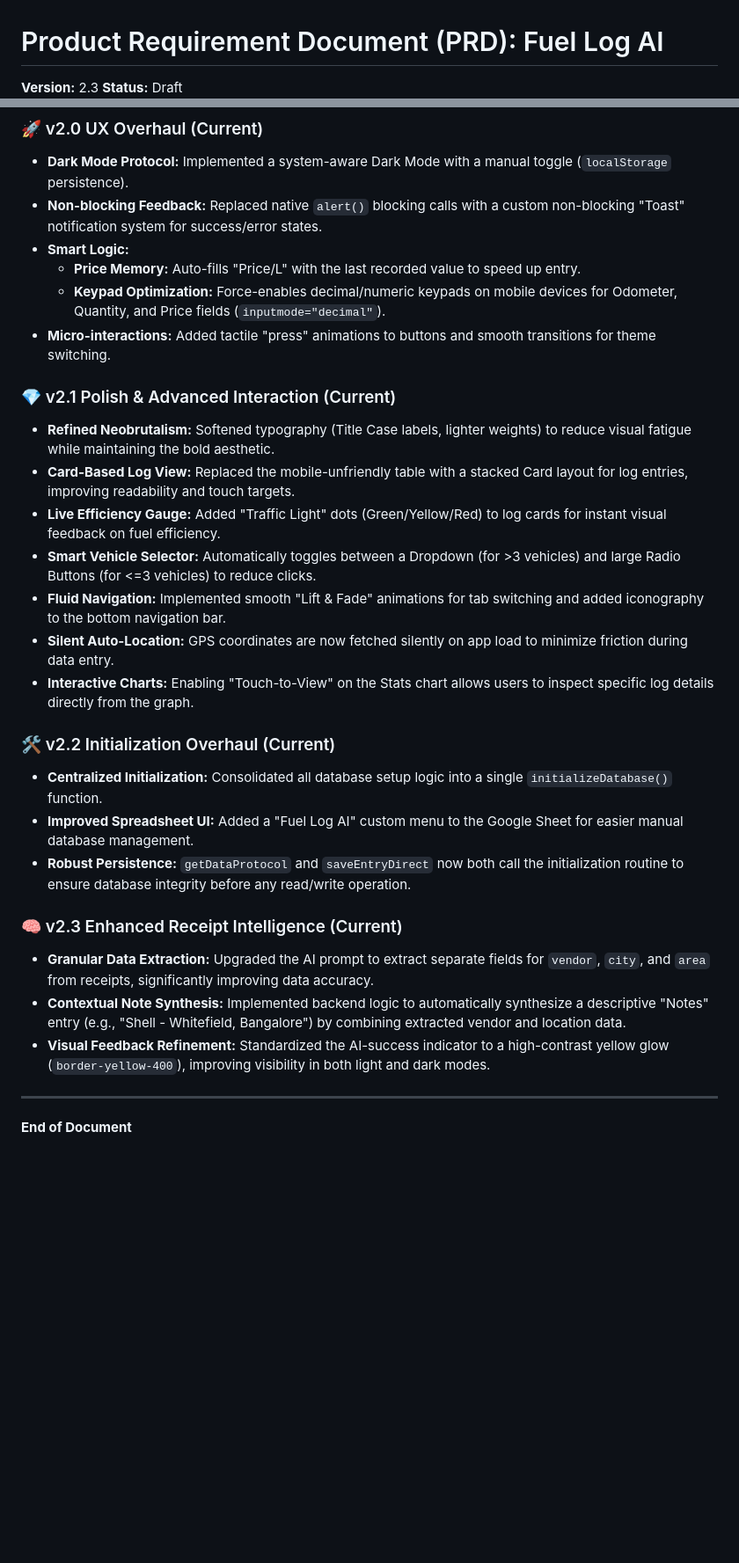
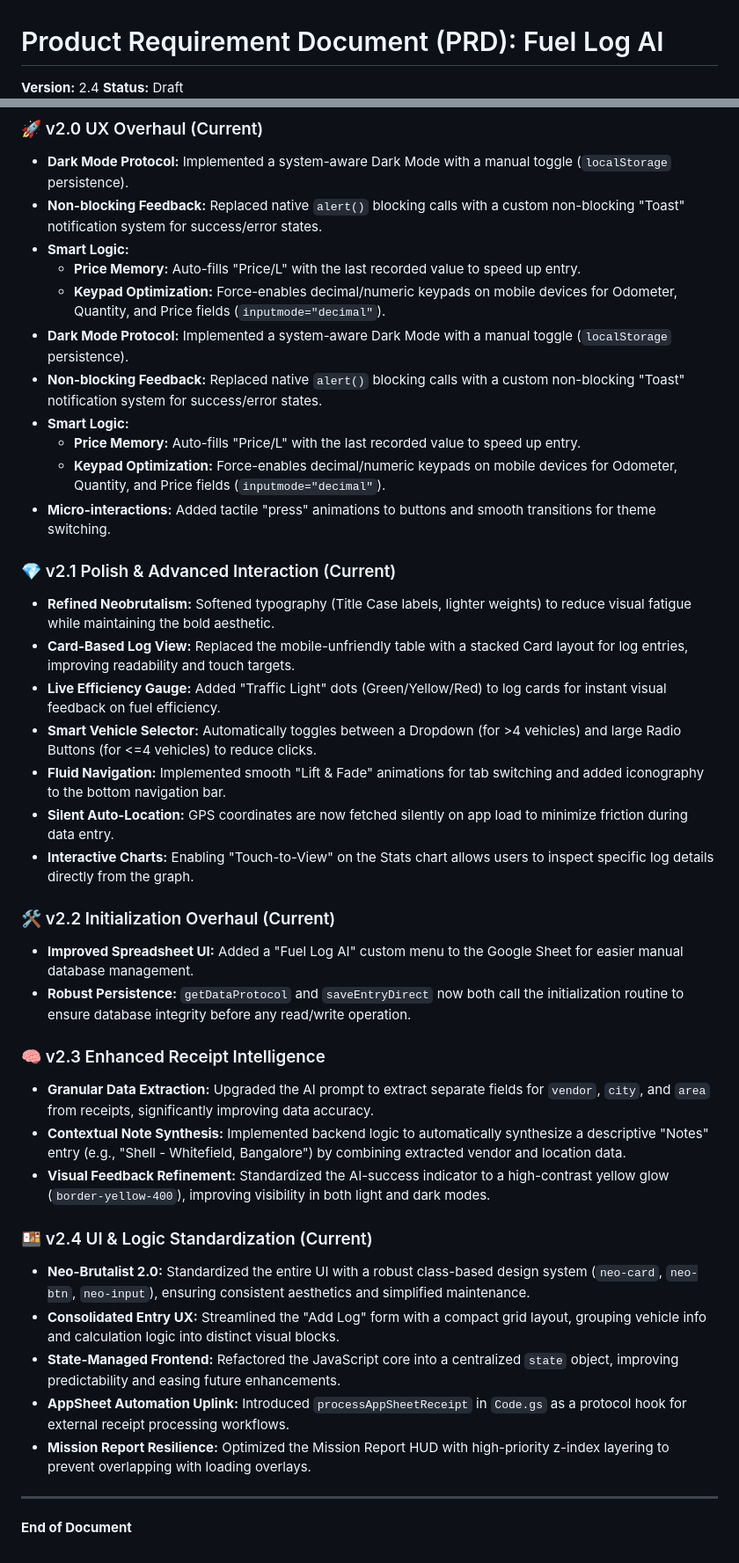
Before and after one commit to packetcraft/Fuel-Log-AI, a Markdown page: PRD.md, 2 parts joined by grey strips. Shown at 88% size. Drawn GitHub-style; blank space fills up the shorter version.

```diff
--- a/PRD.md
+++ b/PRD.md
@@ -1,4 +1,4 @@
 # Product Requirement Document (PRD): Fuel Log AI
 
-**Version:** 2.3
+**Version:** 2.4
 **Status:** Draft
@@ -155,26 +157,37 @@ The following core improvements were implemented to transform the initial protot
 - **Smart Logic:**
     - **Price Memory:** Auto-fills "Price/L" with the last recorded value to speed up entry.
     - **Keypad Optimization:** Force-enables decimal/numeric keypads on mobile devices for Odometer, Quantity, and Price fields (`inputmode="decimal"`).
-- **Micro-interactions:** Added tactile "press" animations to buttons and smooth transitions for theme switching.
+-   **Dark Mode Protocol:** Implemented a system-aware Dark Mode with a manual toggle (`localStorage` persistence).
+-   **Non-blocking Feedback:** Replaced native `alert()` blocking calls with a custom non-blocking "Toast" notification system for success/error states.
+-   **Smart Logic:**
+    -   **Price Memory:** Auto-fills "Price/L" with the last recorded value to speed up entry.
+    -   **Keypad Optimization:** Force-enables decimal/numeric keypads on mobile devices for Odometer, Quantity, and Price fields (`inputmode="decimal"`).
+-   **Micro-interactions:** Added tactile "press" animations to buttons and smooth transitions for theme switching.
 
 ### 💎 v2.1 Polish & Advanced Interaction (Current)
-- **Refined Neobrutalism:** Softened typography (Title Case labels, lighter weights) to reduce visual fatigue while maintaining the bold aesthetic.
-- **Card-Based Log View:** Replaced the mobile-unfriendly table with a stacked Card layout for log entries, improving readability and touch targets.
-- **Live Efficiency Gauge:** Added "Traffic Light" dots (Green/Yellow/Red) to log cards for instant visual feedback on fuel efficiency.
-- **Smart Vehicle Selector:** Automatically toggles between a Dropdown (for >3 vehicles) and large Radio Buttons (for <=3 vehicles) to reduce clicks.
-- **Fluid Navigation:** Implemented smooth "Lift & Fade" animations for tab switching and added iconography to the bottom navigation bar.
-- **Silent Auto-Location:** GPS coordinates are now fetched silently on app load to minimize friction during data entry.
-- **Interactive Charts:** Enabling "Touch-to-View" on the Stats chart allows users to inspect specific log details directly from the graph.
+-   **Refined Neobrutalism:** Softened typography (Title Case labels, lighter weights) to reduce visual fatigue while maintaining the bold aesthetic.
+-   **Card-Based Log View:** Replaced the mobile-unfriendly table with a stacked Card layout for log entries, improving readability and touch targets.
+-   **Live Efficiency Gauge:** Added "Traffic Light" dots (Green/Yellow/Red) to log cards for instant visual feedback on fuel efficiency.
+-   **Smart Vehicle Selector:** Automatically toggles between a Dropdown (for >4 vehicles) and large Radio Buttons (for <=4 vehicles) to reduce clicks.
+-   **Fluid Navigation:** Implemented smooth "Lift & Fade" animations for tab switching and added iconography to the bottom navigation bar.
+-   **Silent Auto-Location:** GPS coordinates are now fetched silently on app load to minimize friction during data entry.
+-   **Interactive Charts:** Enabling "Touch-to-View" on the Stats chart allows users to inspect specific log details directly from the graph.
 
 ### 🛠️ v2.2 Initialization Overhaul (Current)
-- **Centralized Initialization:** Consolidated all database setup logic into a single `initializeDatabase()` function.
 - **Improved Spreadsheet UI:** Added a "Fuel Log AI" custom menu to the Google Sheet for easier manual database management.
 - **Robust Persistence:** `getDataProtocol` and `saveEntryDirect` now both call the initialization routine to ensure database integrity before any read/write operation.
 
-### 🧠 v2.3 Enhanced Receipt Intelligence (Current)
+### 🧠 v2.3 Enhanced Receipt Intelligence
 - **Granular Data Extraction:** Upgraded the AI prompt to extract separate fields for `vendor`, `city`, and `area` from receipts, significantly improving data accuracy.
 - **Contextual Note Synthesis:** Implemented backend logic to automatically synthesize a descriptive "Notes" entry (e.g., "Shell - Whitefield, Bangalore") by combining extracted vendor and location data.
 - **Visual Feedback Refinement:** Standardized the AI-success indicator to a high-contrast yellow glow (`border-yellow-400`), improving visibility in both light and dark modes.
 
+### 🍱 v2.4 UI & Logic Standardization (Current)
+- **Neo-Brutalist 2.0:** Standardized the entire UI with a robust class-based design system (`neo-card`, `neo-btn`, `neo-input`), ensuring consistent aesthetics and simplified maintenance.
+- **Consolidated Entry UX:** Streamlined the "Add Log" form with a compact grid layout, grouping vehicle info and calculation logic into distinct visual blocks.
+- **State-Managed Frontend:** Refactored the JavaScript core into a centralized `state` object, improving predictability and easing future enhancements.
+- **AppSheet Automation Uplink:** Introduced `processAppSheetReceipt` in `Code.gs` as a protocol hook for external receipt processing workflows.
+- **Mission Report Resilience:** Optimized the Mission Report HUD with high-priority z-index layering to prevent overlapping with loading overlays.
+
 ---
 **End of Document**
```
Also changed, not shown: other parts of PRD.md (+3 -1 lines), README.md (+8 -6 lines).
